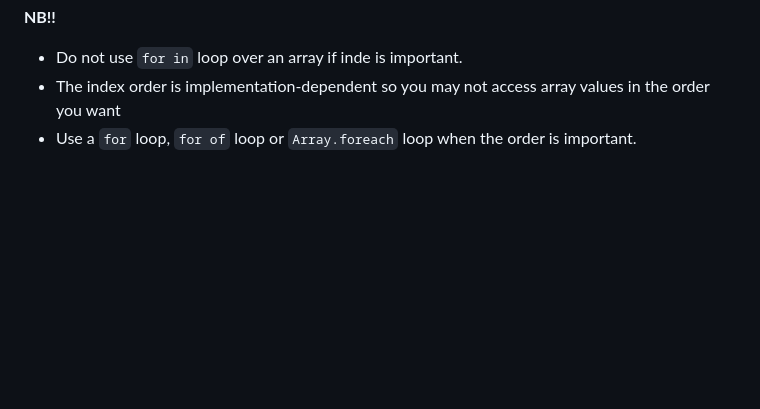
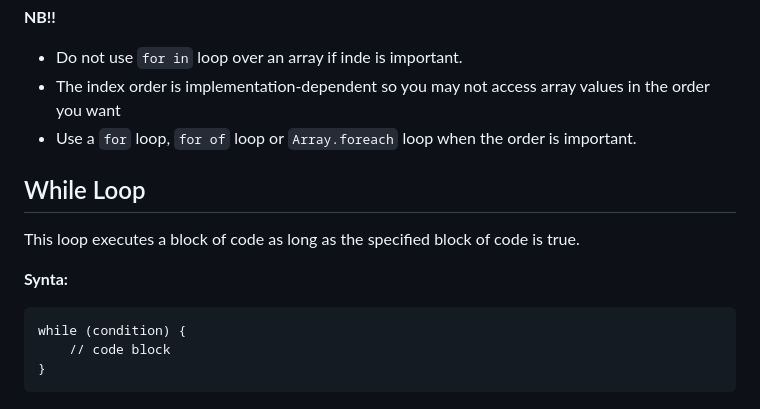
Before and after one commit to Zeb-0/Learn_JS, a Markdown page: notes.md, the part around the change. Drawn GitHub-style; blank space fills up the shorter version.

Commit message:
while loop

````diff
--- a/notes.md
+++ b/notes.md
@@ -175,3 +175,13 @@ for (key in object) {
 - Do not use `for in` loop over an array if inde is important.
 - The index order is implementation-dependent so you may not access array values in the order you want
 - Use a `for` loop, `for of` loop or `Array.foreach` loop when the order is important.
+
+## While Loop
+This loop executes a block of code as long as the specified block of code is true.
+
+**Synta:**
+```
+while (condition) {
+    // code block
+}
+```
````
